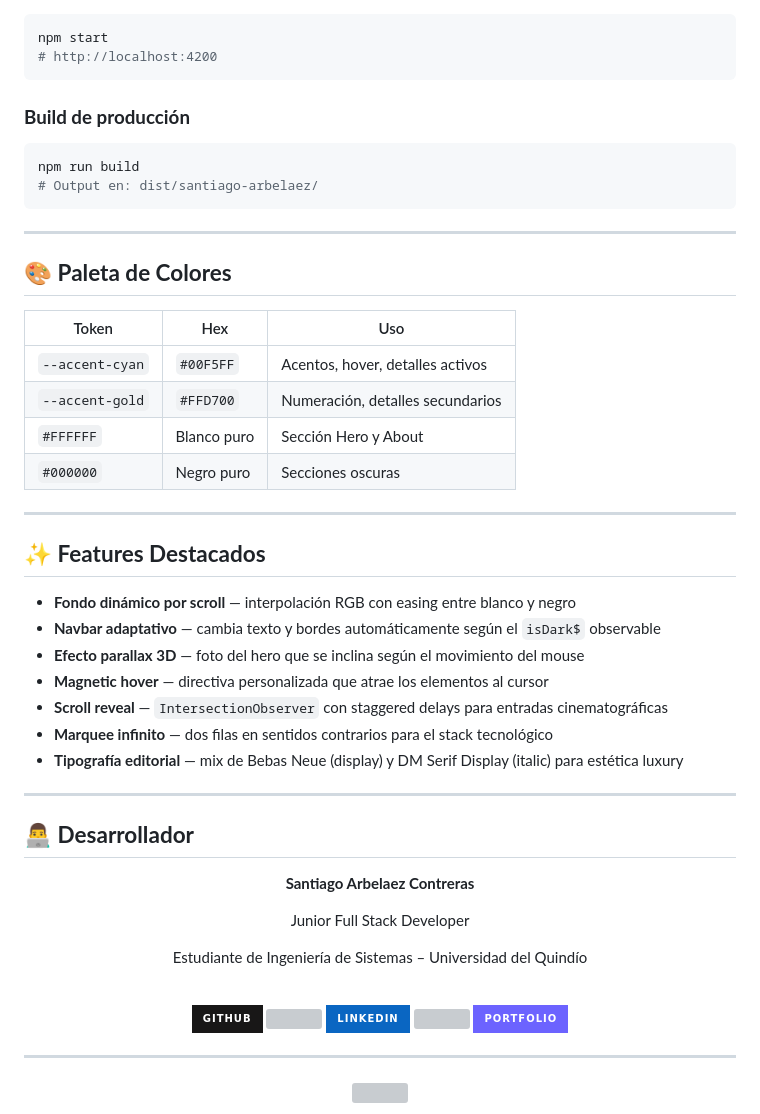
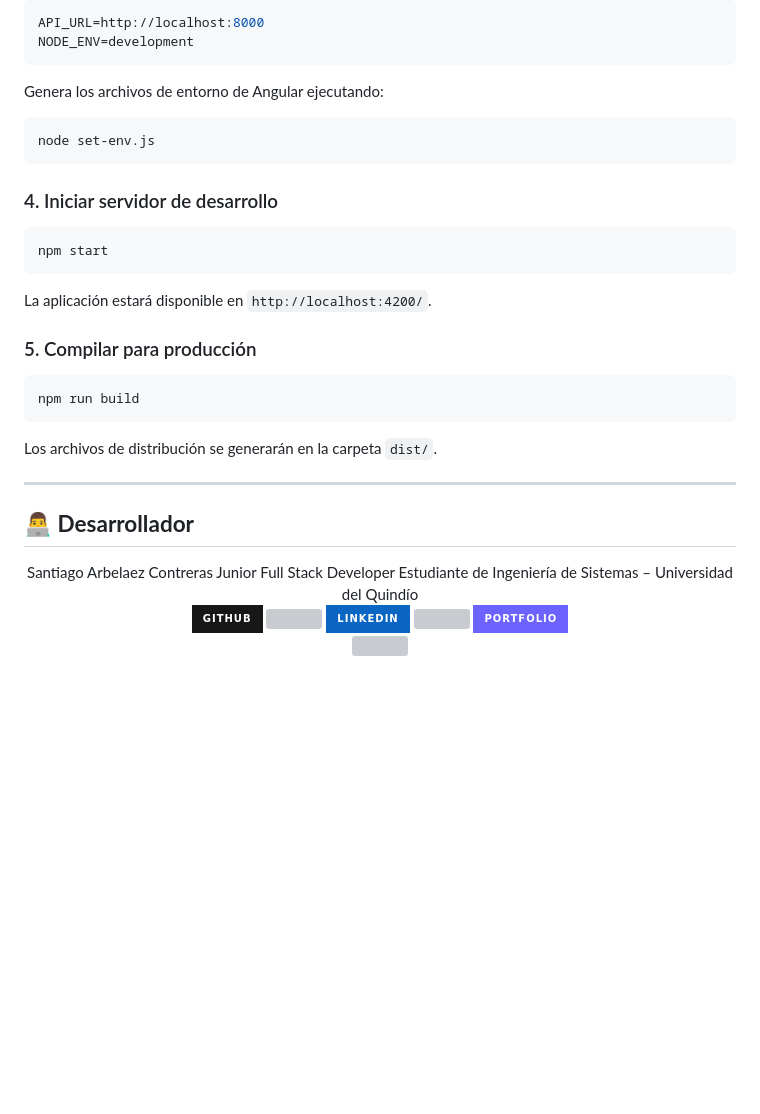
Before and after one commit to santiagoarbelaezc/PortaLink, a Markdown page: portalink-frontend/README.md, the part around one of its changes. Rendered like a GitHub page; badges without logos; blank space fills up the shorter version; grey boxes are pictures that could not be loaded.

````diff
--- a/portalink-frontend/README.md
+++ b/portalink-frontend/README.md
@@ -149,53 +157,36 @@ npm install
 
+```env
+API_URL=http://localhost:8000
+NODE_ENV=development
+```
+
+Genera los archivos de entorno de Angular ejecutando:
+```bash
+node set-env.js
+```
+
+### 4. Iniciar servidor de desarrollo
 ```bash
 npm start
-# http://localhost:4200
 ```
+La aplicación estará disponible en `http://localhost:4200/`.
 
-### **Build de producción**
-
+### 5. Compilar para producción
 ```bash
 npm run build
-# Output en: dist/santiago-arbelaez/
 ```
-
----
-
-## 🎨 **Paleta de Colores**
-
-| Token | Hex | Uso |
-|-------|-----|-----|
-| `--accent-cyan` | `#00F5FF` | Acentos, hover, detalles activos |
-| `--accent-gold` | `#FFD700` | Numeración, detalles secundarios |
-| `#FFFFFF` | Blanco puro | Sección Hero y About |
-| `#000000` | Negro puro | Secciones oscuras |
-
----
-
-## ✨ **Features Destacados**
-
-- **Fondo dinámico por scroll** — interpolación RGB con easing entre blanco y negro
-- **Navbar adaptativo** — cambia texto y bordes automáticamente según el `isDark$` observable
-- **Efecto parallax 3D** — foto del hero que se inclina según el movimiento del mouse
-- **Magnetic hover** — directiva personalizada que atrae los elementos al cursor
-- **Scroll reveal** — `IntersectionObserver` con staggered delays para entradas cinematográficas
-- **Marquee infinito** — dos filas en sentidos contrarios para el stack tecnológico
-- **Tipografía editorial** — mix de Bebas Neue (display) y DM Serif Display (italic) para estética luxury
+Los archivos de distribución se generarán en la carpeta `dist/`.
 
 ---
 
 ## 👨‍💻 **Desarrollador**
 
 <div align="center">
-
-**Santiago Arbelaez Contreras**
-
+Santiago Arbelaez Contreras
 Junior Full Stack Developer
-
 Estudiante de Ingeniería de Sistemas – Universidad del Quindío
 
 <br>
-
 <a href="https://github.com/santiagoarbelaezc">
   <img src="https://img.shields.io/badge/GitHub-181717?style=for-the-badge&logo=github&logoColor=white" />
 </a>
@@ -207,10 +198,7 @@ Estudiante de Ingeniería de Sistemas – Universidad del Quindío
 <a href="https://portfolio-santiagoa.web.app/portfolio">
   <img src="https://img.shields.io/badge/Portfolio-6C63FF?style=for-the-badge&logo=sparkles&logoColor=white" />
 </a>
-
 </div>
-
----
 
 <div align="center">
   <img src="https://capsule-render.vercel.app/api?type=waving&color=gradient&height=90&section=footer&animation=fadeIn" />
````
Also changed, not shown: other parts of portalink-frontend/README.md (+93 -85 lines).
